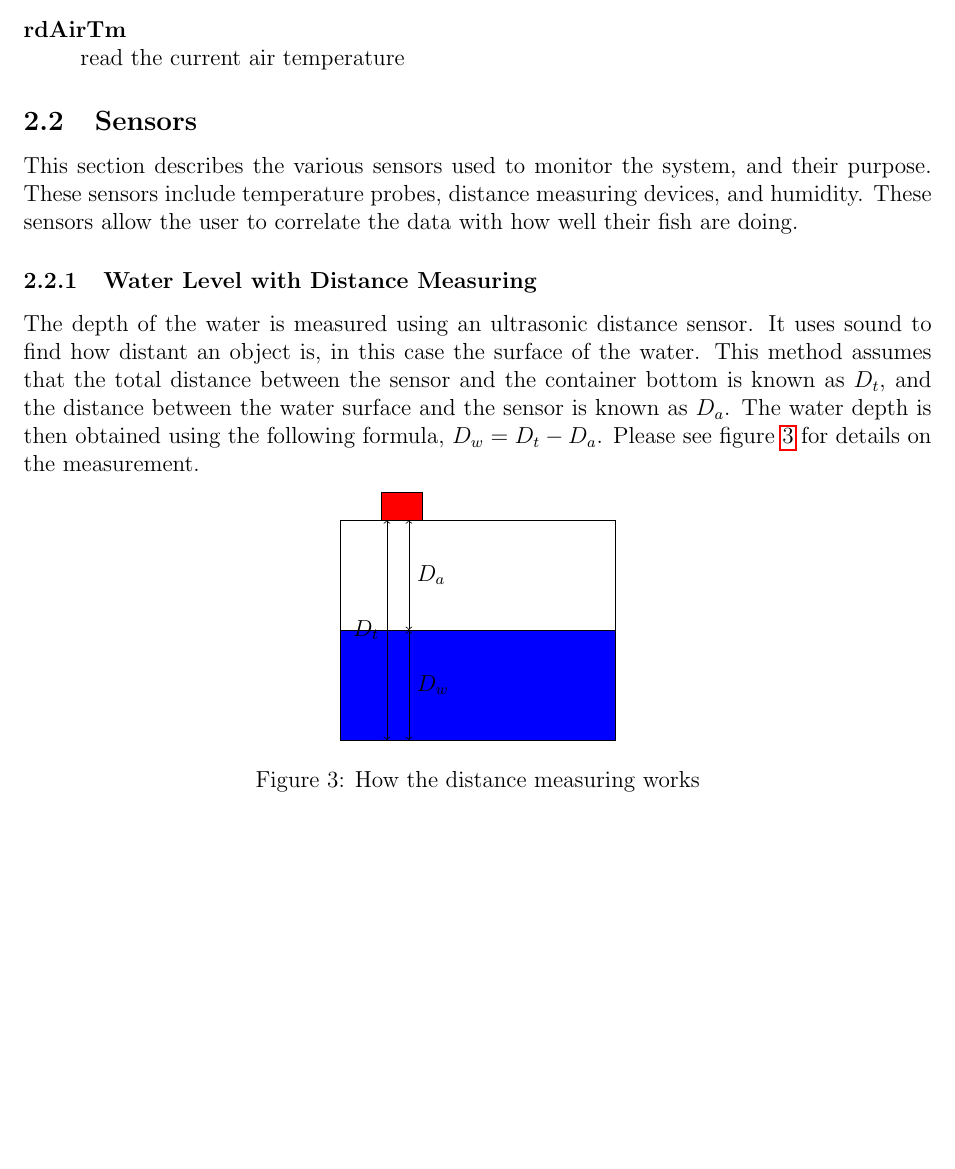
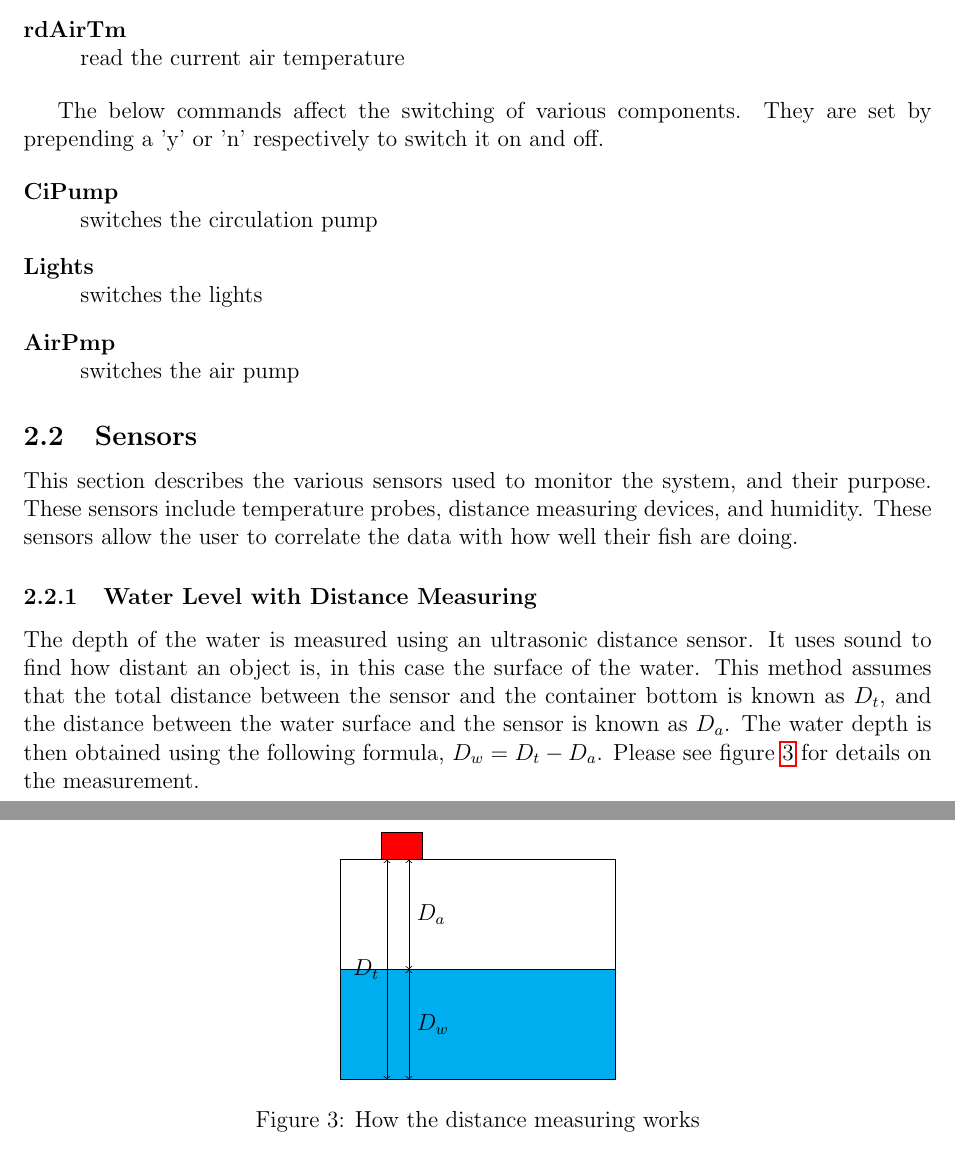
Before and after one commit to HSchmale16/Project1_auto-aquaponics, a LaTeX document (docs/docs.tex): part of page 3 of 5 before the commit and two parts of pages 3 and 4 of 6 after it, the two joined at a grey line, cut so that both start at the same text, the shorter picture padded with empty space. Compiled offline with pdfLaTeX.

Commit message:
Work on the manual

```diff
--- a/docs/docs.tex
+++ b/docs/docs.tex
@@ -100,6 +100,18 @@ link, without worry of the data being muddled.
     \item[rdAirTm] read the current air temperature
 \end{description}
 
+The below commands affect the switching of various components. They are set by
+prepending a 'y' or 'n' respectively to switch it on and off.
+
+\begin{description}[style=nextline]
+    \item[CiPump] switches the circulation pump
+    \item[Lights] switches the lights
+    \item[AirPmp] switches the air pump
+\end{description}
+
+
+
+
 \subsection{Sensors}
 This section describes the various sensors used to monitor the system, and their
 purpose. These sensors include temperature probes, distance measuring devices,
@@ -120,8 +132,8 @@ measurement.
     \begin{tikzpicture}
         \draw[fill=red] (0.75,4) rectangle (1.5,4.5);
         \draw (0,0) rectangle (5, 4);
-        \draw[fill=blue](0,0) rectangle (5,2);
-    % dim lines
+        \draw[fill=cyan](0,0) rectangle (5,2);
+        % dim lines
         \draw[<->,black] (.85,0) -- node[left]{$D_t$}  (.85,4);
         \draw[<->,black] (1.25,0) -- node[right]{$D_{w}$} (1.25,2);
         \draw[<->,black] (1.25,2) -- node[right]{$D_{a}$} (1.25,4);
```
